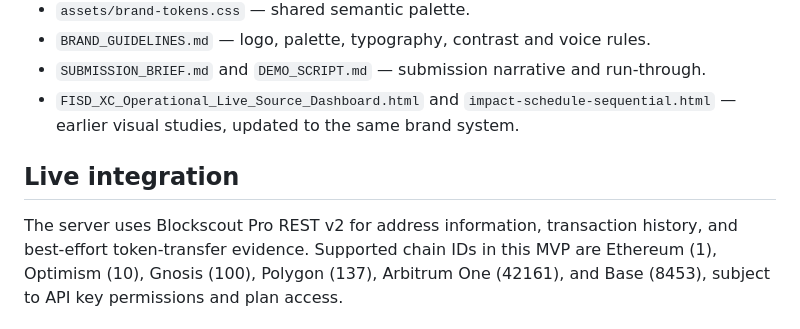
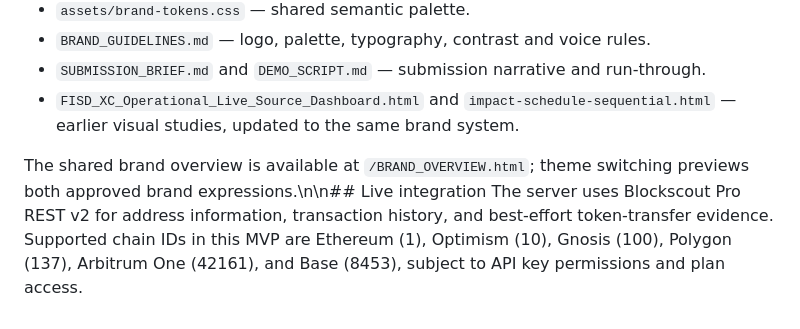
Before and after one commit to markmakelele/FISD-XC-OPS-Onchain-impact-operations, a Markdown page: README.md, the part around the change. GitHub-like rendering.

Commit message:
Document branded prototype routes in README

```diff
--- a/README.md
+++ b/README.md
@@ -30,7 +30,7 @@ Demo mode works without a key. Simulated records are labelled as simulation. The
 - `SUBMISSION_BRIEF.md` and `DEMO_SCRIPT.md` — submission narrative and run-through.
 - `FISD_XC_Operational_Live_Source_Dashboard.html` and `impact-schedule-sequential.html` — earlier visual studies, updated to the same brand system.
 
-## Live integration
+The shared brand overview is available at `/BRAND_OVERVIEW.html`; theme switching previews both approved brand expressions.\n\n## Live integration
 The server uses Blockscout Pro REST v2 for address information, transaction history, and best-effort token-transfer evidence. Supported chain IDs in this MVP are Ethereum (1), Optimism (10), Gnosis (100), Polygon (137), Arbitrum One (42161), and Base (8453), subject to API key permissions and plan access.
 
 ## Operating model
```
